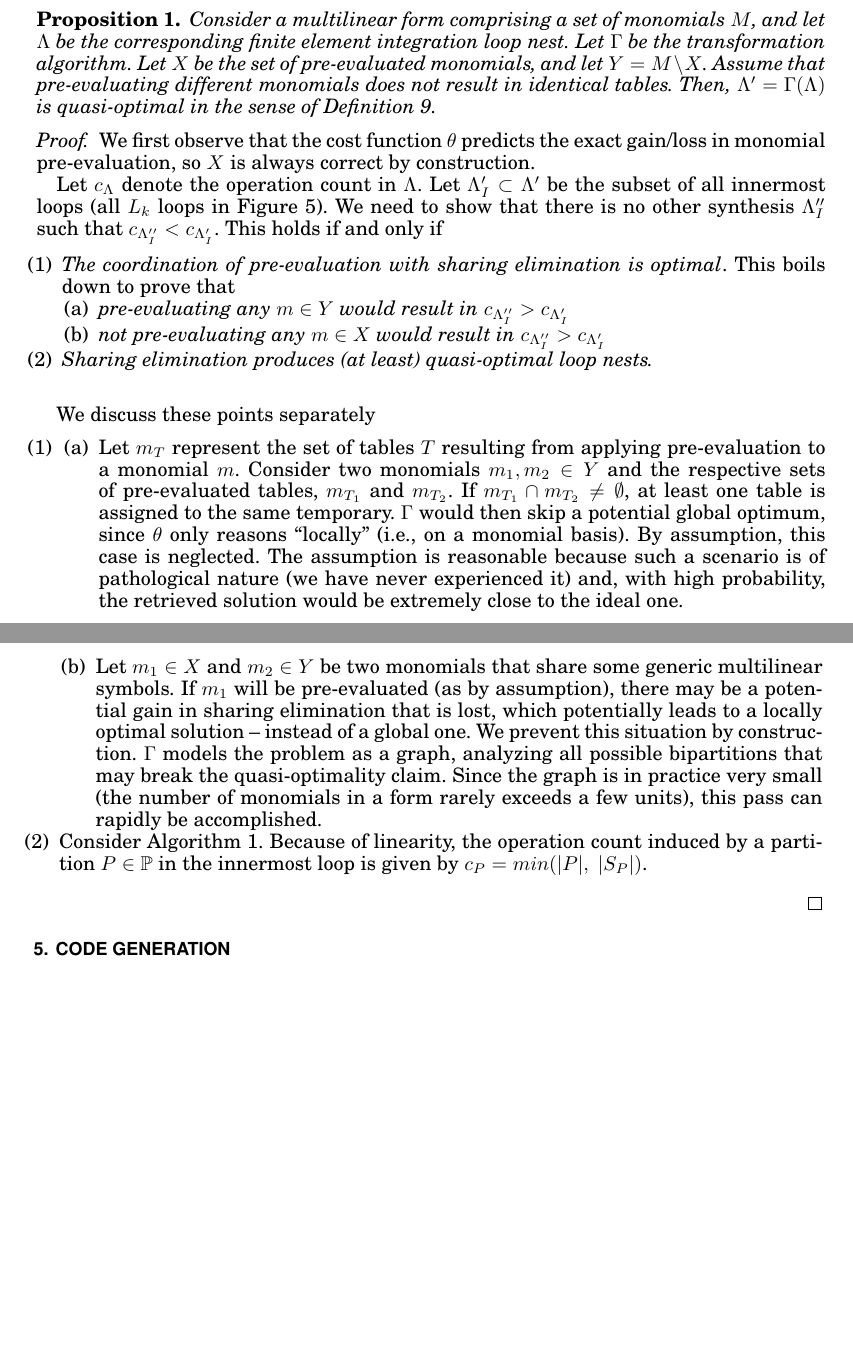
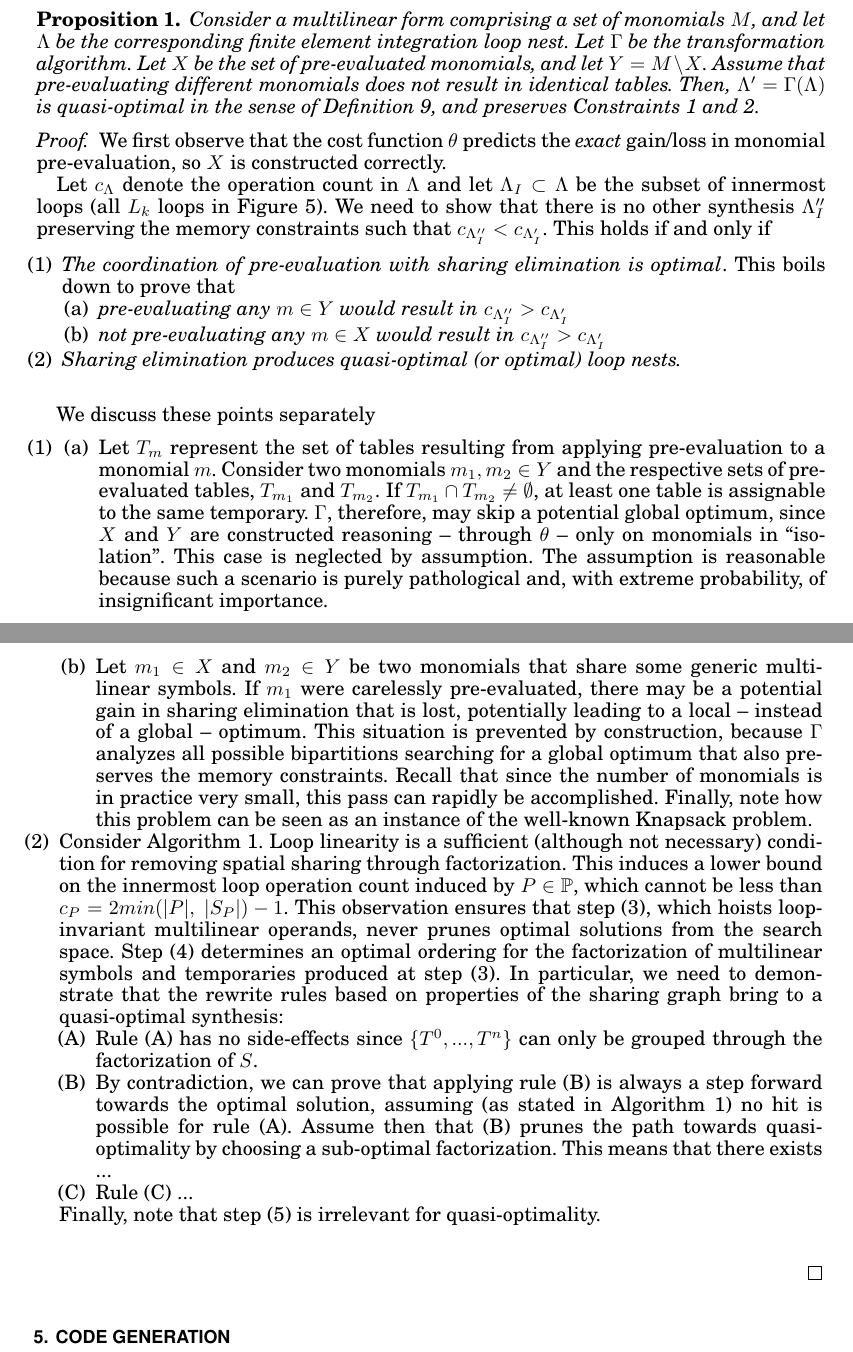
Before and after one commit to FabioLuporini/Paper-COFFE, a LaTeX paper (TOMS_Paper/assembly.tex): two parts of pages 14 and 15 of 23, joined at a grey line, cut so that both start at the same text, the shorter picture padded with empty space. The pictures show the PDF file TOMS_Paper/assembly.pdf that the author committed with the source.

Commit message:
Minor stuff, plus additions to the proof

```diff
--- a/TOMS_Paper/assembly.tex
+++ b/TOMS_Paper/assembly.tex
@@ -528,19 +528,19 @@ The following proposition states that our approach guarantees quasi-optimality.
 
 \begin{Prop}
 \label{prop:optimal-approach}
-Consider a multilinear form comprising a set of monomials $M$, and let $\Lambda$ be the corresponding finite element integration loop nest. Let $\Gamma$ be the transformation algorithm. Let $X$ be the set of pre-evaluated monomials, and let $Y = M \setminus X$. Assume that pre-evaluating different monomials does not result in identical tables. Then, $\Lambda' = \Gamma(\Lambda)$ is quasi-optimal in the sense of Definition~\ref{def:mln-quasi-optimality}.
+Consider a multilinear form comprising a set of monomials $M$, and let $\Lambda$ be the corresponding finite element integration loop nest. Let $\Gamma$ be the transformation algorithm. Let $X$ be the set of pre-evaluated monomials, and let $Y = M \setminus X$. Assume that pre-evaluating different monomials does not result in identical tables. Then, $\Lambda' = \Gamma(\Lambda)$ is quasi-optimal in the sense of Definition~\ref{def:mln-quasi-optimality}, and preserves Constraints~\ref{const:Le} and~\ref{const:TH}.
 \end{Prop}
 \begin{proof}
-We first observe that the cost function $\theta$ predicts the exact gain/loss in monomial pre-evaluation, so $X$ is always correct by construction.
+We first observe that the cost function $\theta$ predicts the \textit{exact} gain/loss in monomial pre-evaluation, so $X$ is constructed correctly.
 
-Let $c_\Lambda$ denote the operation count in $\Lambda$. Let $\Lambda'_I \subset \Lambda'$ be the subset of all innermost loops (all $L_k$ loops in Figure~\ref{code:loopnest-opt}). We need to show that there is no other synthesis $\Lambda''_{I}$ such that $c_{\Lambda''_I} < c_{\Lambda'_I}$. This holds if and only if
+Let $c_\Lambda$ denote the operation count in $\Lambda$ and let $\Lambda_I \subset \Lambda$ be the subset of innermost loops (all $L_k$ loops in Figure~\ref{code:loopnest-opt}). We need to show that there is no other synthesis $\Lambda''_{I}$ preserving the memory constraints such that $c_{\Lambda''_I} < c_{\Lambda'_I}$. This holds if and only if
 \begin{enumerate}
 \item \textit{The coordination of pre-evaluation with sharing elimination is optimal}. This boils down to prove that
 \begin{enumerate}
 \item \textit{pre-evaluating any $m \in Y$ would result in $c_{\Lambda''_I} > c_{\Lambda'_I}$}
 \item \textit{not pre-evaluating any $m \in X$ would result in $c_{\Lambda''_I} > c_{\Lambda'_I}$}
 \end{enumerate}
-\item \textit{Sharing elimination produces (at least) quasi-optimal loop nests.}\\
+\item \textit{Sharing elimination produces quasi-optimal (or optimal) loop nests.}\\
 \end{enumerate}
 
 We discuss these points separately
@@ -548,39 +548,22 @@ We discuss these points separately
 \begin{enumerate}
 \item
 \begin{enumerate}
-\item Let $m_T$ represent the set of tables $T$ resulting from applying pre-evaluation to a monomial $m$. Consider two monomials $m_1, m_2 \in Y$ and the respective sets of pre-evaluated tables, $m_{T_{1}}$ and $m_{T_{2}}$. If $m_{T_{1}} \cap m_{T_{2}} \neq \emptyset$, at least one table is assigned to the same temporary. $\Gamma$ would then skip a potential global optimum, since $\theta$ only reasons ``locally'' (i.e., on a monomial basis). By assumption, this case is neglected. The assumption is reasonable because such a scenario is of pathological nature (we have never experienced it) and, with high probability, the retrieved solution would be extremely close to the ideal one.
-\item Let $m_1 \in X$ and $m_2 \in Y$ be two monomials that share some generic multilinear symbols. If $m_1$ will be pre-evaluated (as by assumption), there may be a potential gain in sharing elimination that is lost, which potentially leads to a locally optimal solution -- instead of a global one. We prevent this situation by construction. $\Gamma$ models the problem as a graph, analyzing all possible bipartitions that may break the quasi-optimality claim. Since the graph is in practice very small (the number of monomials in a form rarely exceeds a few units), this pass can rapidly be accomplished.
+\item Let $T_m$ represent the set of tables resulting from applying pre-evaluation to a monomial $m$. Consider two monomials $m_1, m_2 \in Y$ and the respective sets of pre-evaluated tables, $T_{m_{1}}$ and $T_{m_{2}}$. If $T_{m_{1}} \cap T_{m_{2}} \neq \emptyset$, at least one table is assignable to the same temporary. $\Gamma$, therefore, may skip a potential global optimum, since $X$ and $Y$ are constructed reasoning -- through $\theta$ -- only on monomials in ``isolation''. This case is neglected by assumption. The assumption is reasonable because such a scenario is purely pathological and, with extreme probability, of insignificant importance.
+\item Let $m_1 \in X$ and $m_2 \in Y$ be two monomials that share some generic multilinear symbols. If $m_1$ were carelessly pre-evaluated, there may be a potential gain in sharing elimination that is lost, potentially leading to a local -- instead of a global -- optimum. This situation is prevented by construction, because $\Gamma$ analyzes all possible bipartitions searching for a global optimum that also preserves the memory constraints. Recall that since the number of monomials is in practice very small, this pass can rapidly be accomplished. Finally, note how this problem can be seen as an instance of the well-known Knapsack problem.
 \end{enumerate}
-\item Consider Algorithm~\ref{algo:sharing-elimination}. Because of linearity, the operation count induced by a partition $P \in \mathbb{P}$ in the innermost loop is given by $c_P = {min(}|P|,\ |S_P|{)}$.
-
-%What we have to prove is the fact that by taking each time $P$ such that $c_P$ is minimum -- henceforth, $P_{min}$ -- leads to quasi-optimality. We do it by contradiction. Let us assume that there exists another ordering for $\mathbb{P}$ leading to $c_{\Lambda''_I} < c_{\Lambda'_I}$. In particular, this implies the existence of $P$, with $c_{P} > c_{P_{min}}$, such that if $P$ is scheduled prior to $P_{min}$, a lower operation count is achieved. We distinguish two cases.
-%\begin{itemize}
-%\item $|P| < |S_P|$. This is the simplest scenario, since generalized code motion can be applied to the multilinear operands in $P$ and no disruptive re-factorization takes place. We would then have $c_{\Lambda''_I} = c_{\Lambda'_I}$, which clearly contradicts the hypothesis.
-%\item $|P| \geq |S_P|$. The expression is re-factorized such that the multilinear symbols in $S_P$ can be collected. Assuming $|S_P| = n$, this process exposes $n$ sub-expressions amenable to code motion. It is possible that these $n$ sub-expressions include all of the multilinear operands (symbols) in $P_{min}$. Due to linearity, the innermost loop will suffer from an increase in operation count of $2n - 1$ ($n$ products, $n-1$ additions). Conversely, assuming $|S_{P_{min}}| = n - 1$, if we scheduled $P_{min}$ first, .
-%\end{itemize}
-
-%In total, therefore,
-%If none of the $n$ hoisted sub-expressions include operands in $P_{min}$, we have again $c_{\Lambda''_I} = c_{\Lambda'_I}$. If that is not the case,
-
-%We first observe that a partition (i.e., its multilinear symbols) depends on one of the two multilinear loops; we then indicate with $P^l$ the fact that $P$ depends on $L_l$, $l \in \lbrace j, k\rbrace$. Assuming $P_{min}^l$, we have two possibilities:
-%\begin{itemize}
-%\item likewise, $P^{l}$; that is, both $P_{min}$ and $P$ depend on the same linear loop. This is the simplest case, since swapping the order in which the two partitions are handled would not have any side effects -- there is no clash between all possible different re-factorizations. The assumption is then contradicted because the operation count in the innermost loop is the same irrespective of starting with $P_{min}$ or $P$.
-%\item $P^{l'}$ and $l' \neq l$. In this case, it is possible that operands (symbols) in $P^{l'}$ are factorized and code motion takes place such that $P_{min}$ ``loses'' some of its operands (symbols). Linearity and the assumption $c_{P} > c_{P_{min}}$ tell us that once $P$ is scheduled, we will have $c_{\Lambda''_I} \geq c_{\Lambda'_I} + 1$; that is, there is at least one extra operation (an addition) due to
-%\end{itemize}
+\item Consider Algorithm~\ref{algo:sharing-elimination}. Loop linearity is a sufficient (although not necessary) condition for removing spatial sharing through factorization. This induces a lower bound on the innermost loop operation count induced by $P \in \mathbb{P}$, which cannot be less than $c_P = 2{min(}|P|,\ |S_P|{)} - 1$. This observation ensures that step (3), which hoists loop-invariant multilinear operands, never prunes optimal solutions from the search space. Step (4) determines an optimal ordering for the factorization of multilinear symbols and temporaries produced at step (3). In particular, we need to demonstrate that the rewrite rules based on properties of the sharing graph bring to a quasi-optimal synthesis:
+\begin{enumerate}[label=(\Alph*)]
+\item Rule (A) has no side-effects since $\lbrace T^0, ..., T^n \rbrace$ can only be grouped through the factorization of $S$.
+\item By contradiction, we can prove that applying rule (B) is always a step forward towards the optimal solution, assuming (as stated in Algorithm~\ref{algo:sharing-elimination}) no hit is possible for rule (A). Assume then that (B) prunes the path towards quasi-optimality by choosing a sub-optimal factorization. This means that there exists ...
+\item Rule (C) ...
+\end{enumerate}
+Finally, note that step (5) is irrelevant for quasi-optimality.
 
 \end{enumerate}
 
-%Partitions are ordered to promote a specific factorization sequence; this is essential to minimize the operation count in outer loops, although it is non influential for quasi-optimality. Criterion (2) also does not affect innermost loops. Criterion (1) is instead a discriminating factor. Consider a generic partition $P \in \mathbb{P}$. multilinearity...
-
-
 \end{proof}
 
-%TODO : even simpler if we considered linera forms. If we had trilinear forms, we would be fucked
-
 %TODO : In addition, if X holds, then $\Lambda'$ is optimal as established by Definition ?.
-
-% ordering of mathbb{P} is fundamental, because you start with something, then you collect stuff, and what you've collected is gonna be hoisted, which means having made a choice in terms of minimizing the innermost loop cost --- multilinearity and normal form here are super super imporant !
-% |P| <, ==, > then |S_P| is important because think of like: z0*FEik .... F0*FEik .... F1*FEik ...
 
 \section{Code Generation}
 \label{sec:codegen}
```
Also changed, not shown: TOMS_Paper/assembly.pdf, TOMS_Paper/assembly.tex (8 more changed lines), 1 other file.
